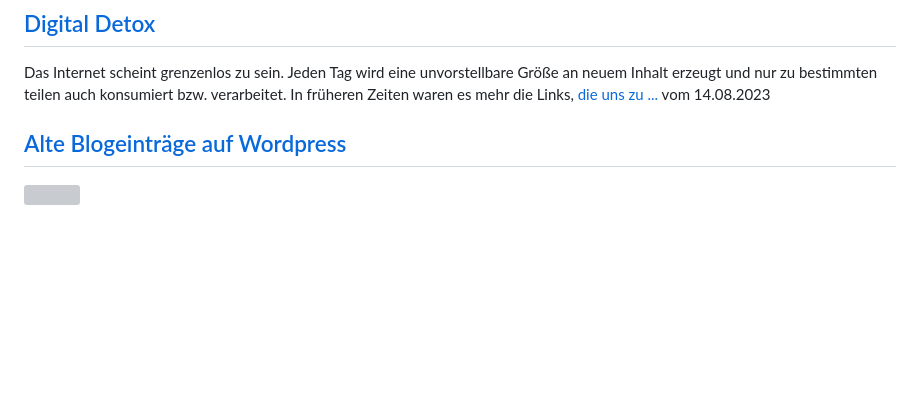
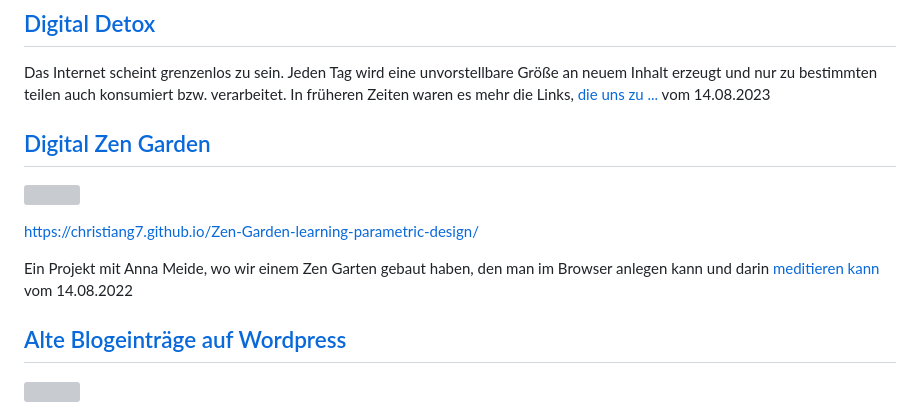
Before and after one commit to christiang7/website, a Markdown page: Blog.md, the part around the change. Drawn GitHub-style; blank space fills up the shorter version; grey boxes are pictures that could not be loaded.

```diff
--- a/Blog.md
+++ b/Blog.md
@@ -37,6 +37,13 @@ Heute hatte ich mich mit der Lizenzierung von Ideen und Werken beschäftigt. Dab
 ## [Digital Detox](Blog/Digital_Detox.md)
 
 Das Internet scheint grenzenlos zu sein. Jeden Tag wird eine unvorstellbare Größe an neuem Inhalt erzeugt und nur zu bestimmten teilen auch konsumiert bzw. verarbeitet. In früheren Zeiten waren es mehr die Links, [die uns zu ...](Blog/Digital_Detox.md) vom 14.08.2023
+
+## [Digital Zen Garden](Blog/Zen_Garden.md)
+[<div> <img width="300" src="./Media/zen-garden-final.png"/> </div>](Blog/Zen_Garden.md)
+
+https://christiang7.github.io/Zen-Garden-learning-parametric-design/
+
+Ein Projekt mit Anna Meide, wo wir einem Zen Garten gebaut haben, den man im Browser anlegen kann und darin [meditieren kann](Blog/Zen_Garden.md) vom 14.08.2022
 
 ## [Alte Blogeinträge auf Wordpress](https://novalisgedanken.wordpress.com/)
 [ <div>  <img width="300" src="./Media/Screenshot-NovalisGedanken-wordpress.png"/> <div>](https://novalisgedanken.wordpress.com/)
```
